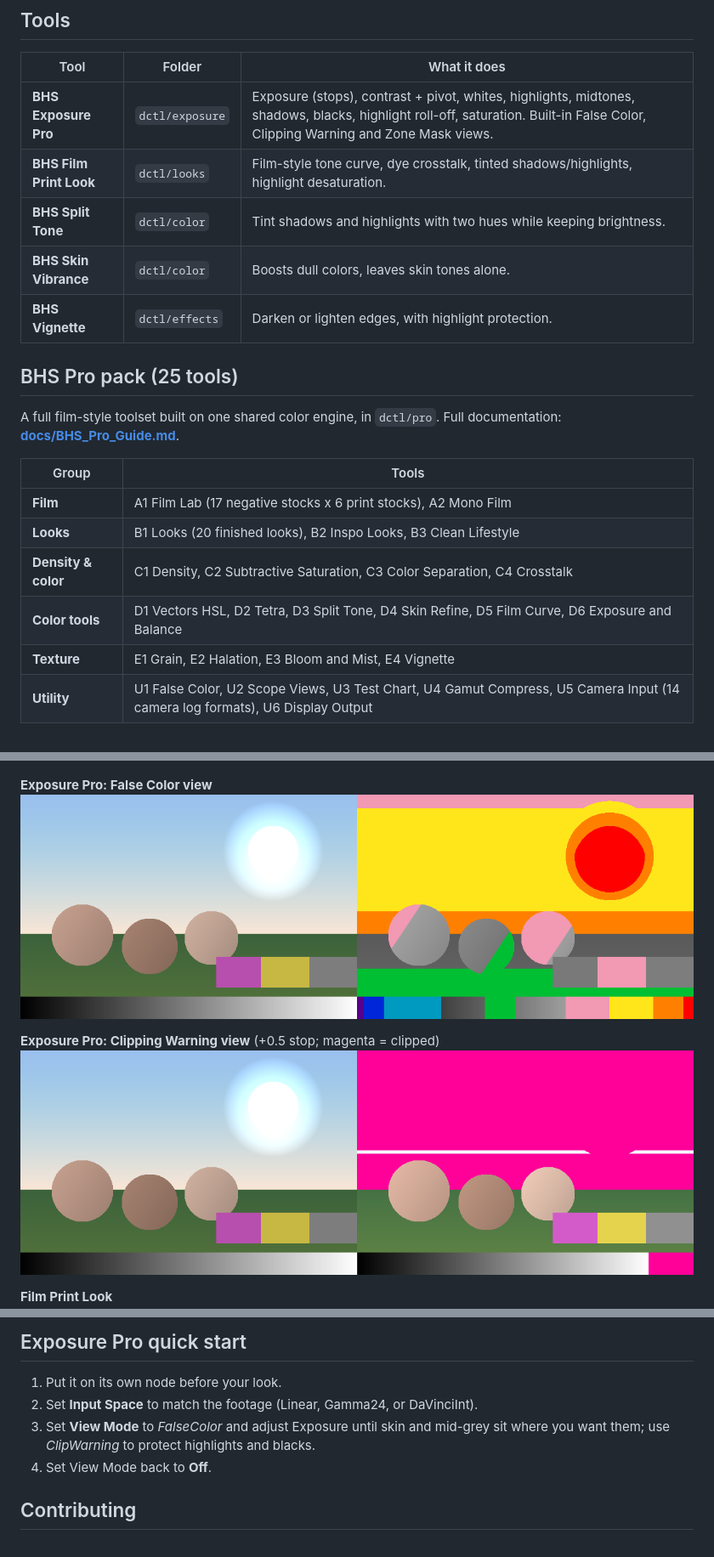
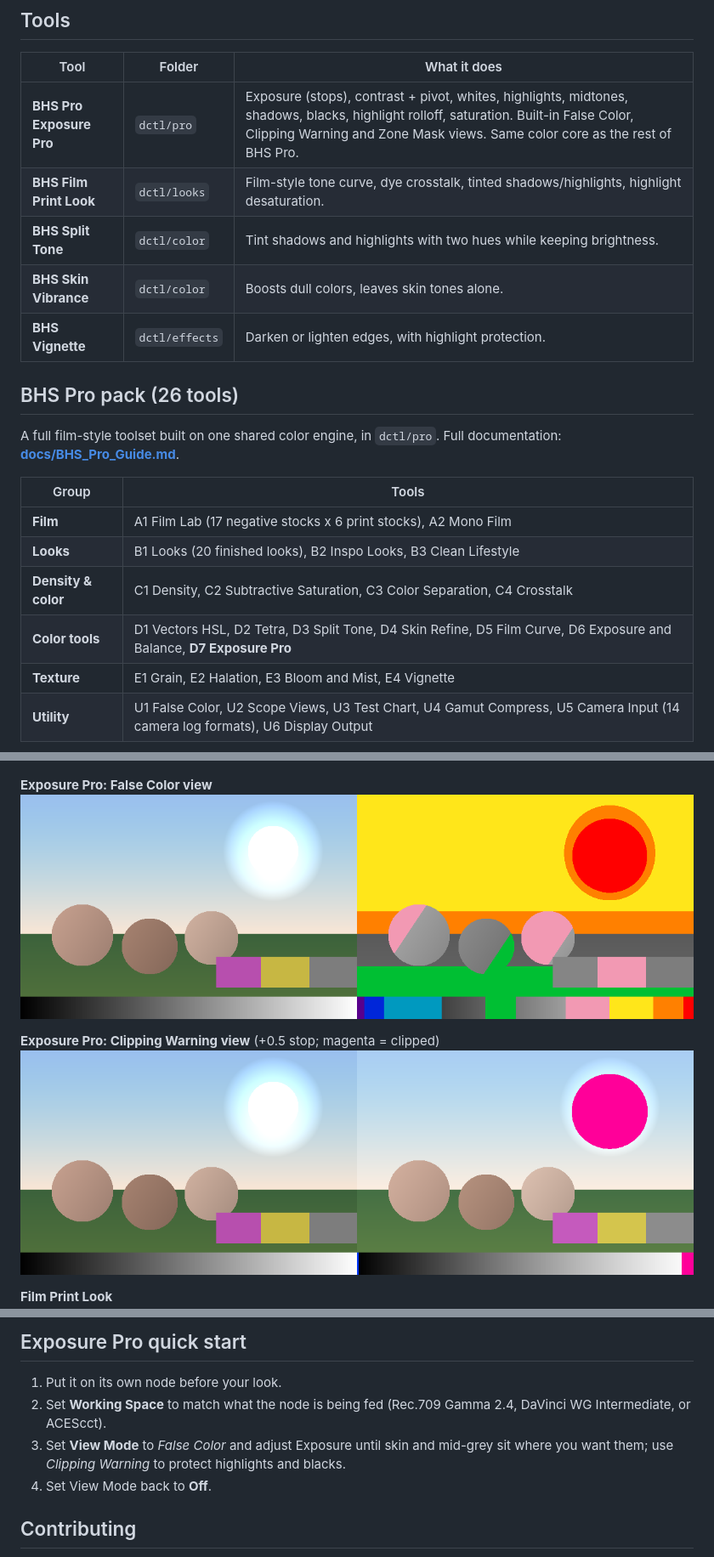
Before and after one commit to thehappycreative-dotcom/resolve-dctl-toolkit, a Markdown page: README.md, 3 parts joined by grey strips. Shown at 85% size. Rendered like a GitHub page; pictures changed too: docs/images/exposure_pro_clip_warning.png, docs/images/exposure_pro_false_color.png.

Commit message:
Rebuild Exposure Pro as BHS Pro D7 on the shared color core
Co-Authored-By: Claude Sonnet 5.5 <noreply@anthropic.com>

```diff
--- a/README.md
+++ b/README.md
@@ -8,13 +8,13 @@ Free, open-source DCTLs for DaVinci Resolve by **Behappystudiox** (BHS), made fo
 
 | Tool | Folder | What it does |
 |---|---|---|
-| **BHS Exposure Pro** | `dctl/exposure` | Exposure (stops), contrast + pivot, whites, highlights, midtones, shadows, blacks, highlight roll-off, saturation. Built-in False Color, Clipping Warning and Zone Mask views. |
+| **BHS Pro Exposure Pro** | `dctl/pro` | Exposure (stops), contrast + pivot, whites, highlights, midtones, shadows, blacks, highlight rolloff, saturation. Built-in False Color, Clipping Warning and Zone Mask views. Same color core as the rest of BHS Pro. |
 | **BHS Film Print Look** | `dctl/looks` | Film-style tone curve, dye crosstalk, tinted shadows/highlights, highlight desaturation. |
 | **BHS Split Tone** | `dctl/color` | Tint shadows and highlights with two hues while keeping brightness. |
 | **BHS Skin Vibrance** | `dctl/color` | Boosts dull colors, leaves skin tones alone. |
 | **BHS Vignette** | `dctl/effects` | Darken or lighten edges, with highlight protection. |
 
-## BHS Pro pack (25 tools)
+## BHS Pro pack (26 tools)
 
 A full film-style toolset built on one shared color engine, in `dctl/pro`. Full documentation: **[docs/BHS_Pro_Guide.md](docs/BHS_Pro_Guide.md)**.
 
@@ -23,7 +23,7 @@ A full film-style toolset built on one shared color engine, in `dctl/pro`. Full
 | **Film** | A1 Film Lab (17 negative stocks x 6 print stocks), A2 Mono Film |
 | **Looks** | B1 Looks (20 finished looks), B2 Inspo Looks, B3 Clean Lifestyle |
 | **Density & color** | C1 Density, C2 Subtractive Saturation, C3 Color Separation, C4 Crosstalk |
-| **Color tools** | D1 Vectors HSL, D2 Tetra, D3 Split Tone, D4 Skin Refine, D5 Film Curve, D6 Exposure and Balance |
+| **Color tools** | D1 Vectors HSL, D2 Tetra, D3 Split Tone, D4 Skin Refine, D5 Film Curve, D6 Exposure and Balance, **D7 Exposure Pro** |
 | **Texture** | E1 Grain, E2 Halation, E3 Bloom and Mist, E4 Vignette |
 | **Utility** | U1 False Color, U2 Scope Views, U3 Test Chart, U4 Gamut Compress, U5 Camera Input (14 camera log formats), U6 Display Output |
 
@@ -65,8 +65,8 @@ Rendered on a synthetic test scene (left = input, right = result). Settings used
 ## Exposure Pro quick start
 
 1. Put it on its own node before your look.
-2. Set **Input Space** to match the footage (Linear, Gamma24, or DaVinciInt).
-3. Set **View Mode** to *FalseColor* and adjust Exposure until skin and mid-grey sit where you want them; use *ClipWarning* to protect highlights and blacks.
+2. Set **Working Space** to match what the node is being fed (Rec.709 Gamma 2.4, DaVinci WG Intermediate, or ACEScct).
+3. Set **View Mode** to *False Color* and adjust Exposure until skin and mid-grey sit where you want them; use *Clipping Warning* to protect highlights and blacks.
 4. Set View Mode back to **Off**.
 
 ## Contributing
```
Also changed, not shown: CHANGELOG.md (+3 -0 lines), docs/BHS_Pro_Guide.md (+3 -2 lines), docs/images/exposure_pro_before_after.png, 2 other files.
